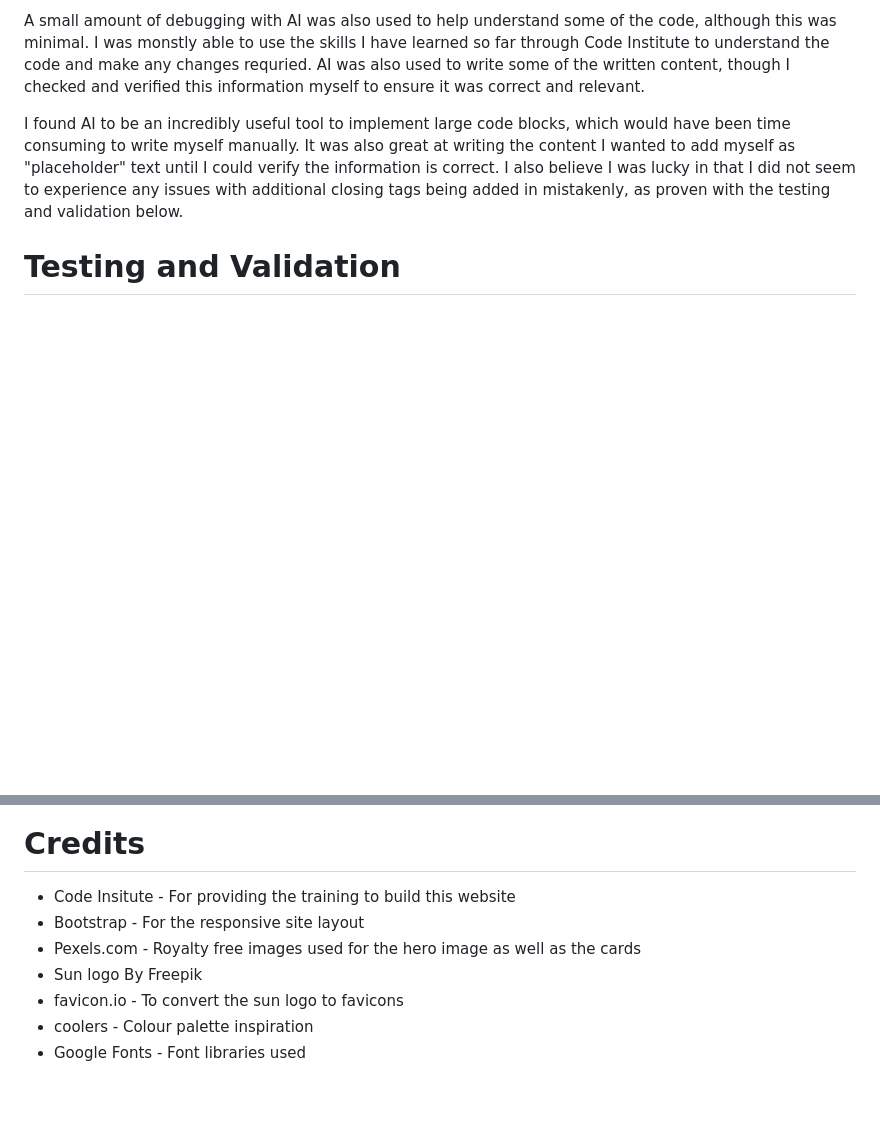
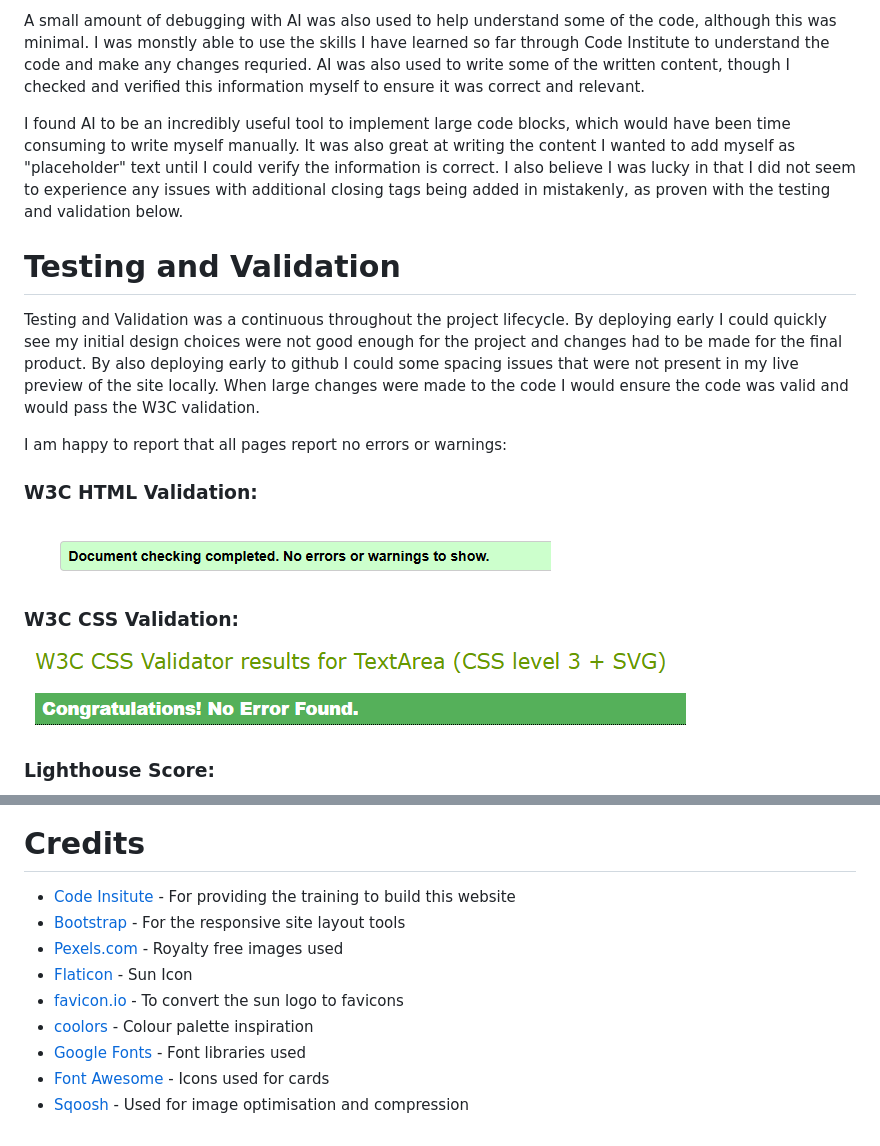
Before and after one commit to PaulyDuk/sunshine-minds, a Markdown page: README.md, 2 parts joined by grey strips. GitHub-like rendering; pictures changed too: docs/CSS_validation.png (added); blank space fills up the shorter version.

Commit message:
First finished draft of readme

```diff
--- a/README.md
+++ b/README.md
@@ -90,3 +90,17 @@ I found AI to be an incredibly useful tool to implement large code blocks, which
 
 # Testing and Validation
 
+Testing and Validation was a continuous throughout the project lifecycle. By deploying early I could quickly see my initial design choices were not good enough for the project and changes had to be made for the final product. By also deploying early to github I could some spacing issues that were not present in my live preview of the site locally. When large changes were made to the code I would ensure the code was valid and would pass the W3C validation.
+
+I am happy to report that all pages report no errors or warnings:
+
+### W3C HTML Validation:
+
+<img src="docs/index_validation.png">
+
+### W3C CSS Validation:
+
+<img src="docs/CSS_validation.png">
+
+### Lighthouse Score:
+
@@ -93,9 +117,11 @@ I found AI to be an incredibly useful tool to implement large code blocks, which
 # Credits
 
-- Code Insitute - For providing the training to build this website
-- Bootstrap - For the responsive site layout
-- Pexels.com  - Royalty free images used for the hero image as well as the cards
-- Sun logo By Freepik
-- favicon.io - To convert the sun logo to favicons
-- coolers - Colour palette inspiration
-- Google Fonts - Font libraries used
+- [Code Insitute](https://codeinstitute.net/) - For providing the training to build this website
+- [Bootstrap](https://getbootstrap.com/) - For the responsive site layout tools
+- [Pexels.com](https://www.pexels.com/)  - Royalty free images used
+- [Flaticon](https://www.flaticon.com/) - Sun Icon
+- [favicon.io](https://favicon.io/) - To convert the sun logo to favicons
+- [coolors](https://coolors.co/) - Colour palette inspiration
+- [Google Fonts](https://fonts.google.com/) - Font libraries used
+- [Font Awesome](https://fontawesome.com/) - Icons used for cards
+- [Sqoosh](https://squoosh.app/) - Used for image optimisation and compression
```
Also changed, not shown: other parts of README.md (+10 -0 lines).
